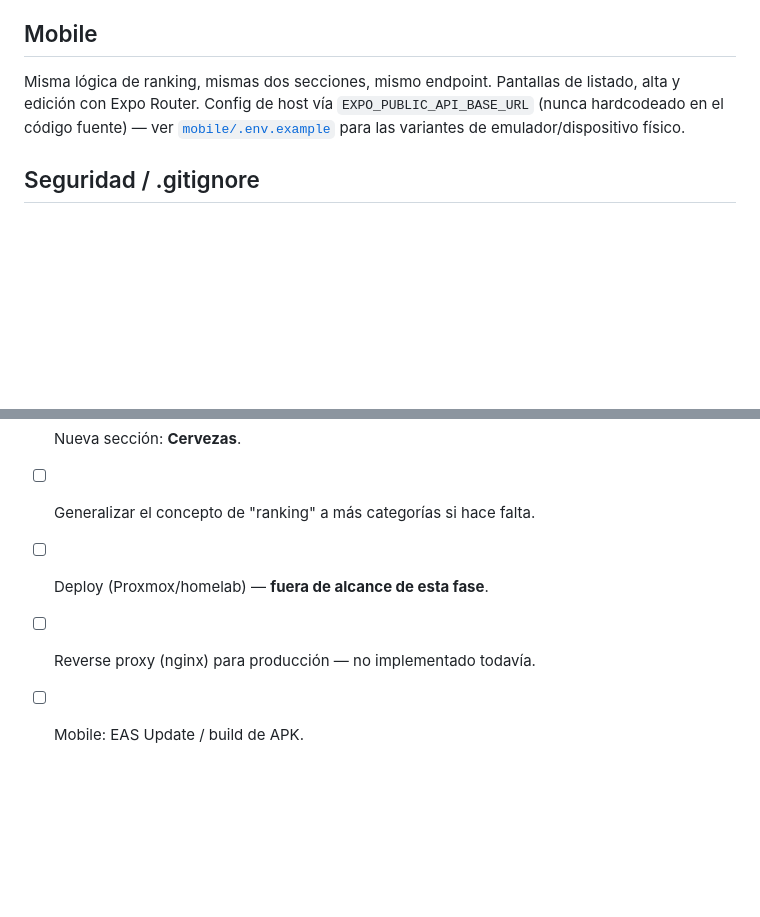
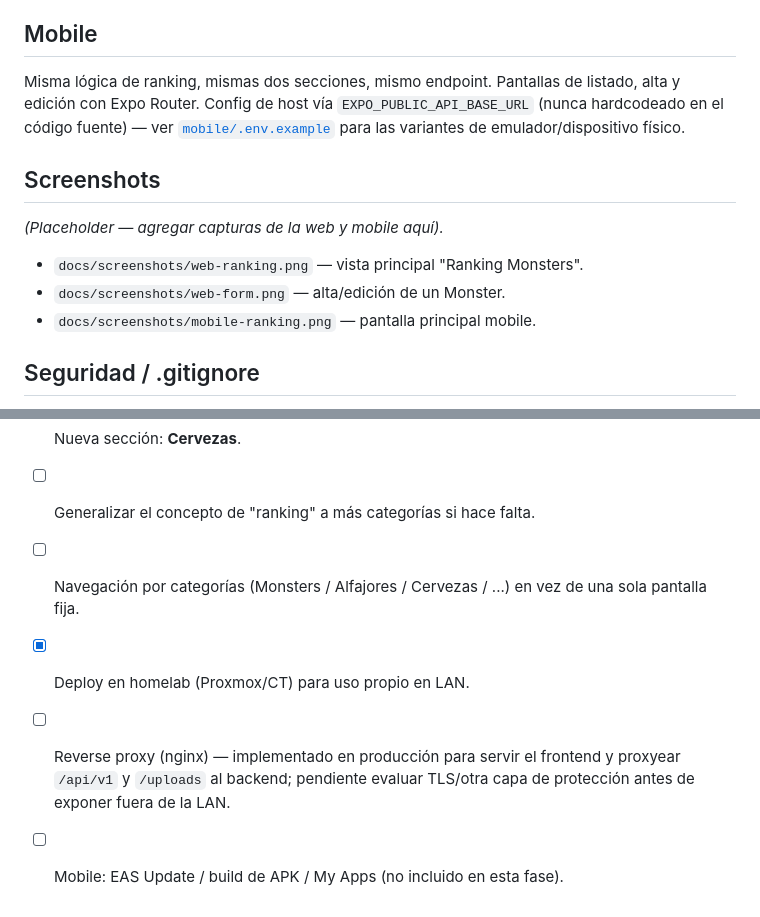
Before and after one commit to Joacocap11/RankingMJT, a Markdown page: README.md, 2 parts joined by grey strips. Drawn GitHub-style; blank space fills up the shorter version.

Commit message:
docs: add screenshots placeholder and roadmap updates

```diff
--- a/README.md
+++ b/README.md
@@ -253,6 +253,14 @@ listado, alta y edición con Expo Router. Config de host vía
 [`mobile/.env.example`](mobile/.env.example) para las variantes de
 emulador/dispositivo físico.
 
+## Screenshots
+
+_(Placeholder — agregar capturas de la web y mobile aquí)._
+
+- `docs/screenshots/web-ranking.png` — vista principal "Ranking Monsters".
+- `docs/screenshots/web-form.png` — alta/edición de un Monster.
+- `docs/screenshots/mobile-ranking.png` — pantalla principal mobile.
+
 ## Seguridad / .gitignore
 
 Repositorio pensado para ser **público**. El `.gitignore` de la raíz excluye
@@ -270,6 +278,7 @@ secretos/patrones sensibles.
 - [ ] Nueva sección: **Alfajores**.
 - [ ] Nueva sección: **Cervezas**.
 - [ ] Generalizar el concepto de "ranking" a más categorías si hace falta.
-- [ ] Deploy (Proxmox/homelab) — **fuera de alcance de esta fase**.
-- [ ] Reverse proxy (nginx) para producción — no implementado todavía.
-- [ ] Mobile: EAS Update / build de APK.
+- [ ] Navegación por categorías (Monsters / Alfajores / Cervezas / ...) en vez de una sola pantalla fija.
+- [x] Deploy en homelab (Proxmox/CT) para uso propio en LAN.
+- [ ] Reverse proxy (nginx) — implementado en producción para servir el frontend y proxyear `/api/v1` y `/uploads` al backend; pendiente evaluar TLS/otra capa de protección antes de exponer fuera de la LAN.
+- [ ] Mobile: EAS Update / build de APK / My Apps (no incluido en esta fase).
```
